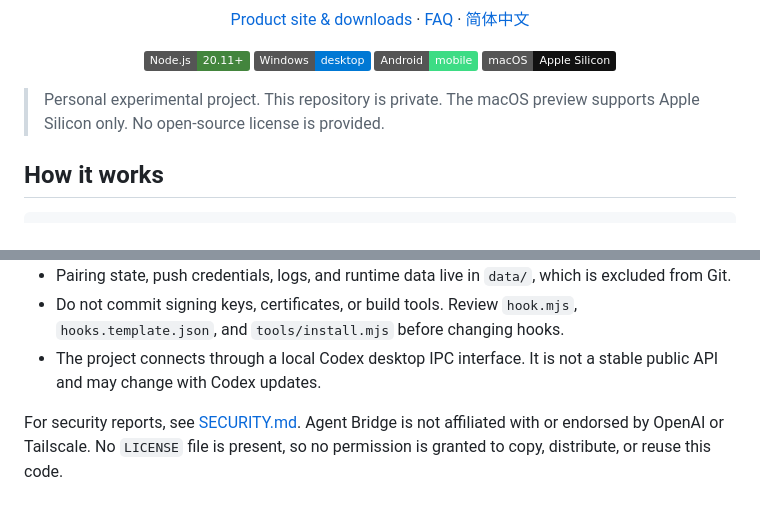
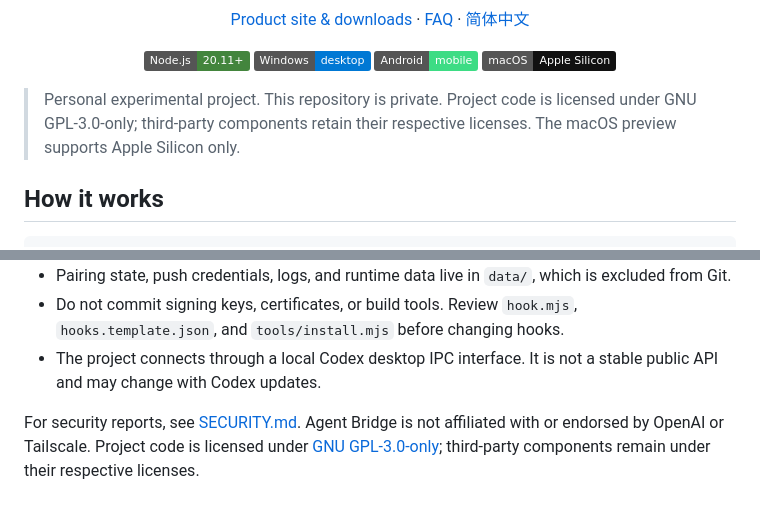
Before and after one commit to YJR727/AgentBridge, a Markdown page: README.en.md, 2 parts joined by grey strips. GitHub-like rendering; badges without logos.

Commit message:
Document GPL-3.0-only licensing in English README

```diff
--- a/README.en.md
+++ b/README.en.md
@@ -17,7 +17,7 @@
   <img alt="macOS Apple Silicon" src="https://img.shields.io/badge/macOS-Apple%20Silicon-111111?logo=apple&logoColor=white">
 </p>
 
-> Personal experimental project. This repository is private. The macOS preview supports Apple Silicon only. No open-source license is provided.
+> Personal experimental project. This repository is private. Project code is licensed under GNU GPL-3.0-only; third-party components retain their respective licenses. The macOS preview supports Apple Silicon only.
 
 ## How it works
 
@@ -92,4 +92,4 @@ Building Windows, Android, and macOS apps requires platform-specific tools. The
 - Do not commit signing keys, certificates, or build tools. Review `hook.mjs`, `hooks.template.json`, and `tools/install.mjs` before changing hooks.
 - The project connects through a local Codex desktop IPC interface. It is not a stable public API and may change with Codex updates.
 
-For security reports, see [SECURITY.md](SECURITY.md). Agent Bridge is not affiliated with or endorsed by OpenAI or Tailscale. No `LICENSE` file is present, so no permission is granted to copy, distribute, or reuse this code.
+For security reports, see [SECURITY.md](SECURITY.md). Agent Bridge is not affiliated with or endorsed by OpenAI or Tailscale. Project code is licensed under [GNU GPL-3.0-only](LICENSE); third-party components remain under their respective licenses.
```
